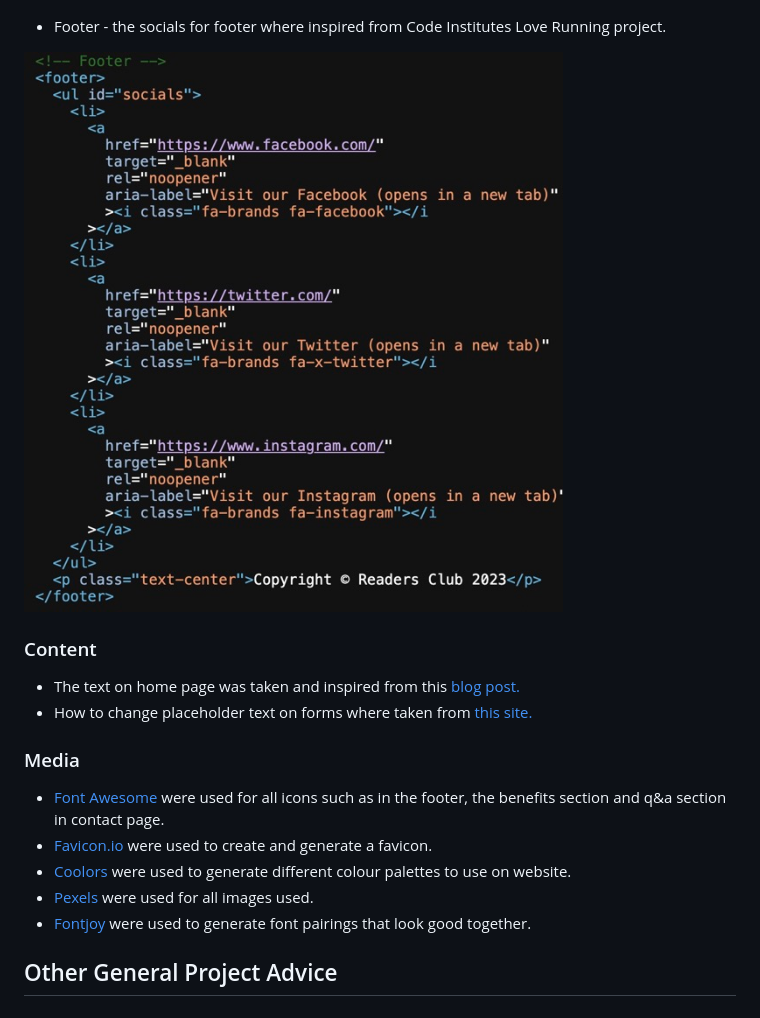
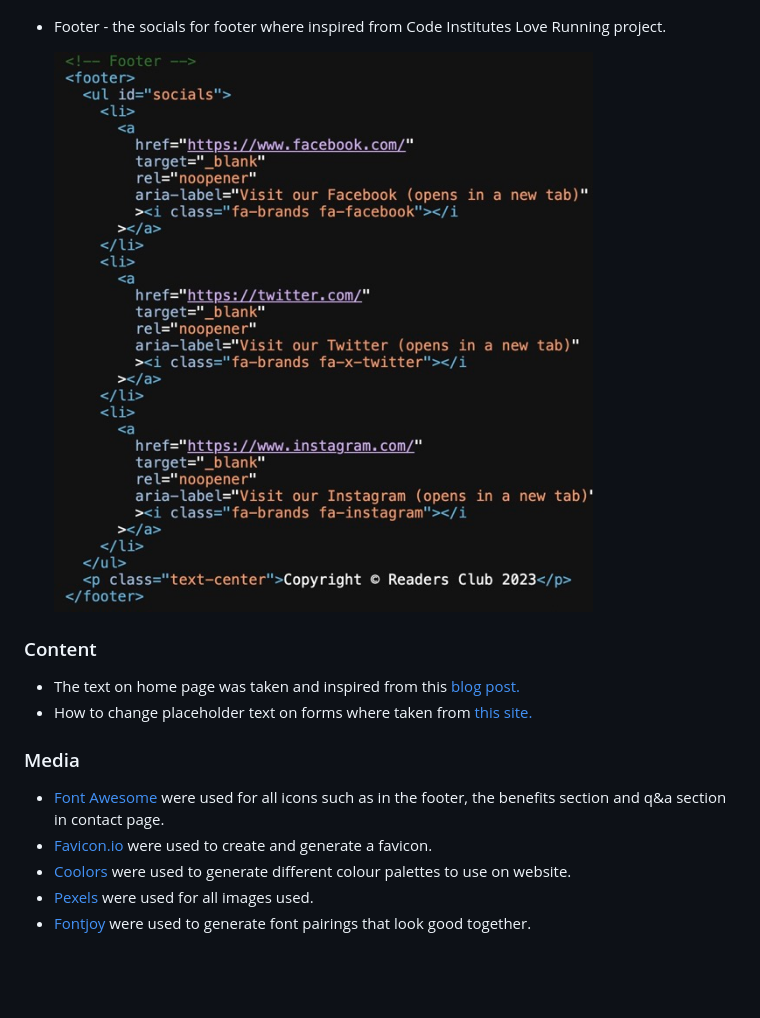
Before and after one commit to DilaraUcar/book-club, a Markdown page: README.md, the part around the change. Drawn GitHub-style; blank space fills up the shorter version.

Commit message:
Remove heading that was not needed

```diff
--- a/README.md
+++ b/README.md
@@ -150,7 +150,7 @@ The live link can be found here - <https://dilaraucar.github.io/book-club/index.
 
 - Footer - the socials for footer where inspired from Code Institutes Love Running project.
 
-![Footer socials in html](documentation/foot.jpeg)
+  ![Footer socials in html](documentation/foot.jpeg)
 
 ### Content
 
@@ -164,5 +164,3 @@ The live link can be found here - <https://dilaraucar.github.io/book-club/index.
 - [Coolors](https://coolors.co/6f756c-9a9a92-23191a-562d25-080a0e-19181a) were used to generate different colour palettes to use on website.
 - [Pexels](https://www.pexels.com/sv-se/) were used for all images used.
 - [Fontjoy](https://fontjoy.com/) were used to generate font pairings that look good together.
-
-## Other General Project Advice
```
